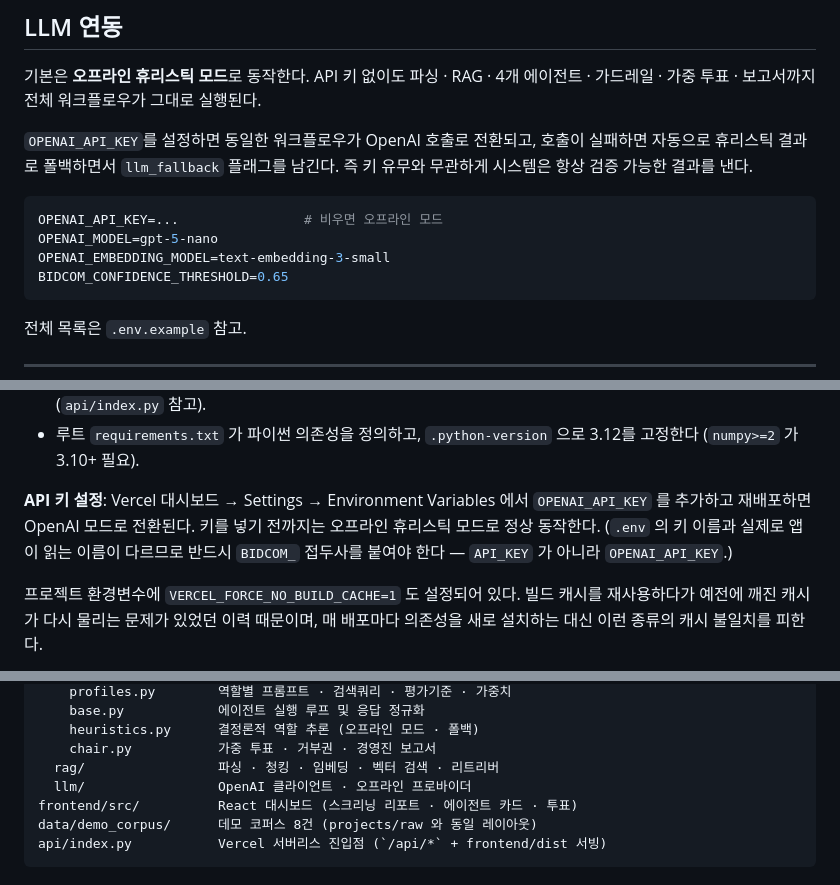
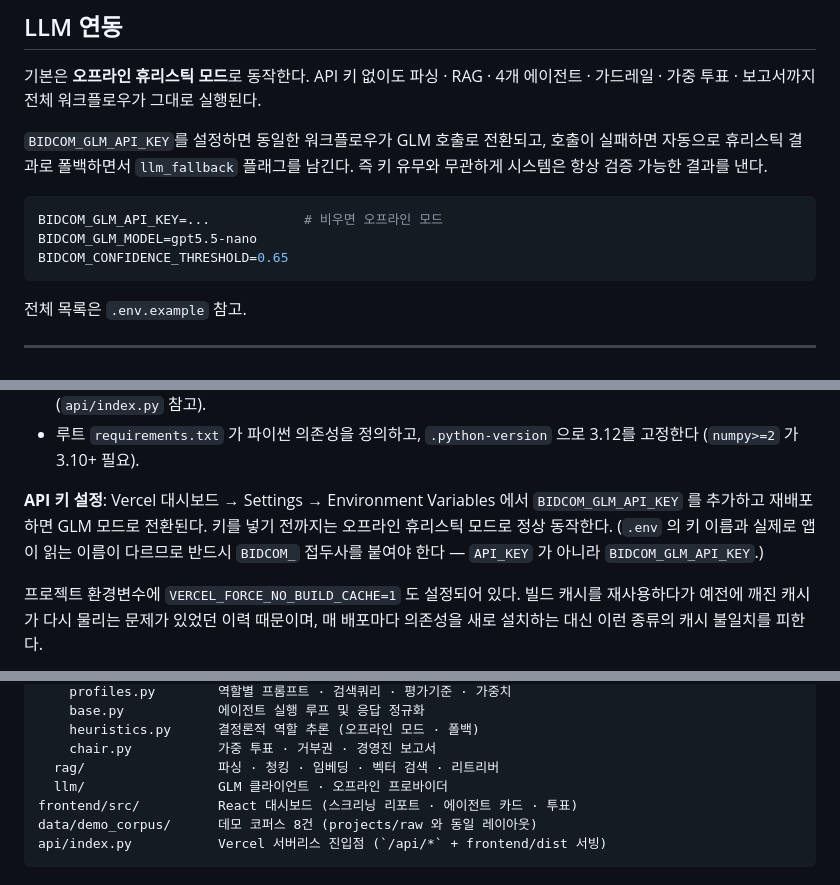
Before and after one commit to jhjung03eee/-, a Markdown page: README.md, 3 parts joined by grey strips. Drawn GitHub-style.

Commit message:
내가 커밋 ㅎㅎ

````diff
--- a/README.md
+++ b/README.md
@@ -141,14 +141,13 @@ projects/raw/
 기본은 **오프라인 휴리스틱 모드**로 동작한다. API 키 없이도 파싱 · RAG · 4개 에이전트 ·
 가드레일 · 가중 투표 · 보고서까지 전체 워크플로우가 그대로 실행된다.
 
-`OPENAI_API_KEY`를 설정하면 동일한 워크플로우가 OpenAI 호출로 전환되고,
+`BIDCOM_GLM_API_KEY`를 설정하면 동일한 워크플로우가 GLM 호출로 전환되고,
 호출이 실패하면 자동으로 휴리스틱 결과로 폴백하면서 `llm_fallback` 플래그를 남긴다.
 즉 키 유무와 무관하게 시스템은 항상 검증 가능한 결과를 낸다.
 
 ```bash
-OPENAI_API_KEY=...                # 비우면 오프라인 모드
-OPENAI_MODEL=gpt-5-nano
-OPENAI_EMBEDDING_MODEL=text-embedding-3-small
+BIDCOM_GLM_API_KEY=...            # 비우면 오프라인 모드
+BIDCOM_GLM_MODEL=gpt5.5-nano
 BIDCOM_CONFIDENCE_THRESHOLD=0.65
 ```
 
@@ -192,10 +191,10 @@ cd backend && .venv/bin/python -m pytest
   3.12를 고정한다 (`numpy>=2` 가 3.10+ 필요).
 
 **API 키 설정**: Vercel 대시보드 → Settings → Environment Variables 에서
-`OPENAI_API_KEY` 를 추가하고 재배포하면 OpenAI 모드로 전환된다.
+`BIDCOM_GLM_API_KEY` 를 추가하고 재배포하면 GLM 모드로 전환된다.
 키를 넣기 전까지는 오프라인 휴리스틱 모드로 정상 동작한다.
 (`.env` 의 키 이름과 실제로 앱이 읽는 이름이 다르므로 반드시 `BIDCOM_` 접두사를
-붙여야 한다 — `API_KEY` 가 아니라 `OPENAI_API_KEY`.)
+붙여야 한다 — `API_KEY` 가 아니라 `BIDCOM_GLM_API_KEY`.)
 
 프로젝트 환경변수에 `VERCEL_FORCE_NO_BUILD_CACHE=1` 도 설정되어 있다. 빌드 캐시를
 재사용하다가 예전에 깨진 캐시가 다시 물리는 문제가 있었던 이력 때문이며, 매 배포마다
@@ -239,7 +238,7 @@ backend/app/
     heuristics.py      결정론적 역할 추론 (오프라인 모드 · 폴백)
     chair.py           가중 투표 · 거부권 · 경영진 보고서
   rag/                 파싱 · 청킹 · 임베딩 · 벡터 검색 · 리트리버
-  llm/                 OpenAI 클라이언트 · 오프라인 프로바이더
+  llm/                 GLM 클라이언트 · 오프라인 프로바이더
 frontend/src/          React 대시보드 (스크리닝 리포트 · 에이전트 카드 · 투표)
 data/demo_corpus/      데모 코퍼스 8건 (projects/raw 와 동일 레이아웃)
 api/index.py           Vercel 서버리스 진입점 (`/api/*` + frontend/dist 서빙)
````
